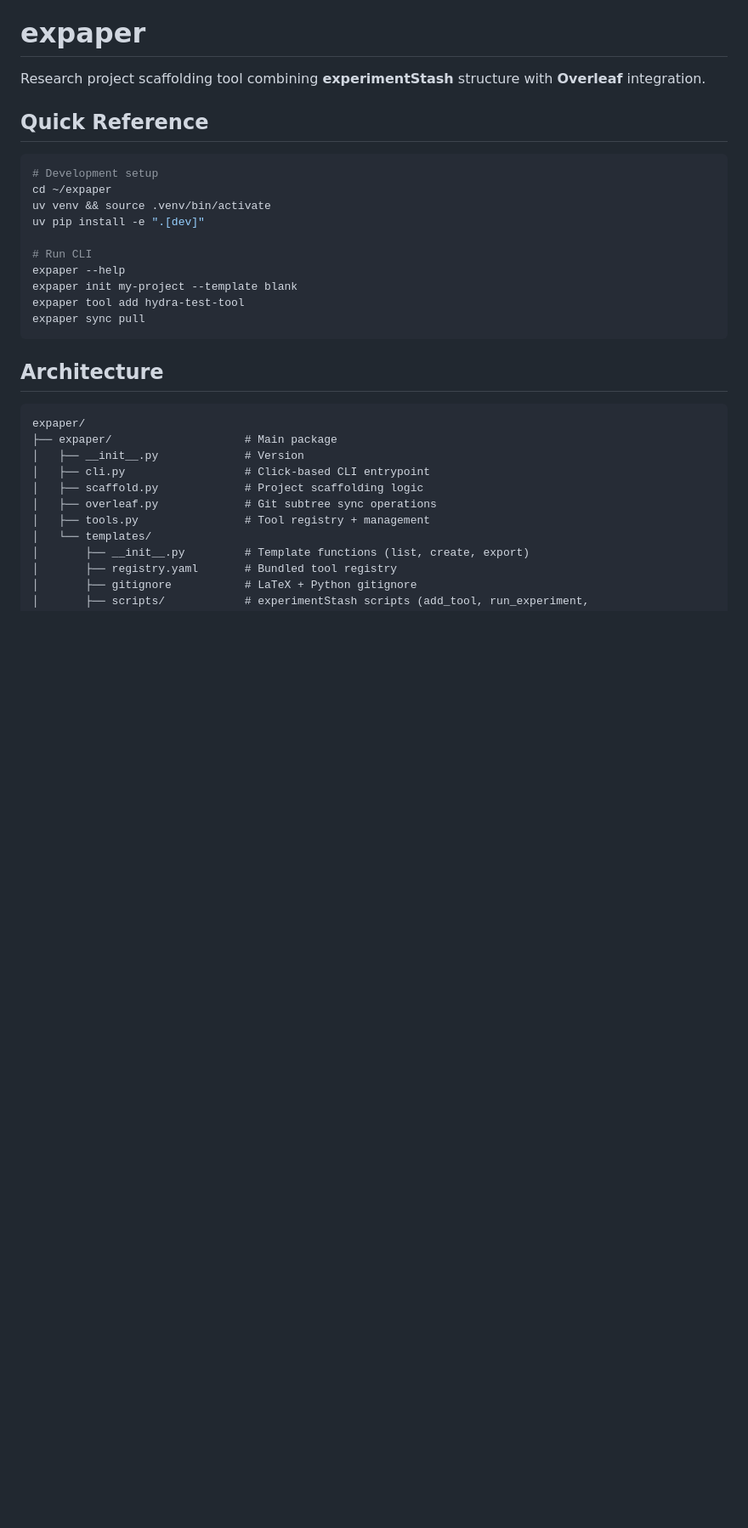
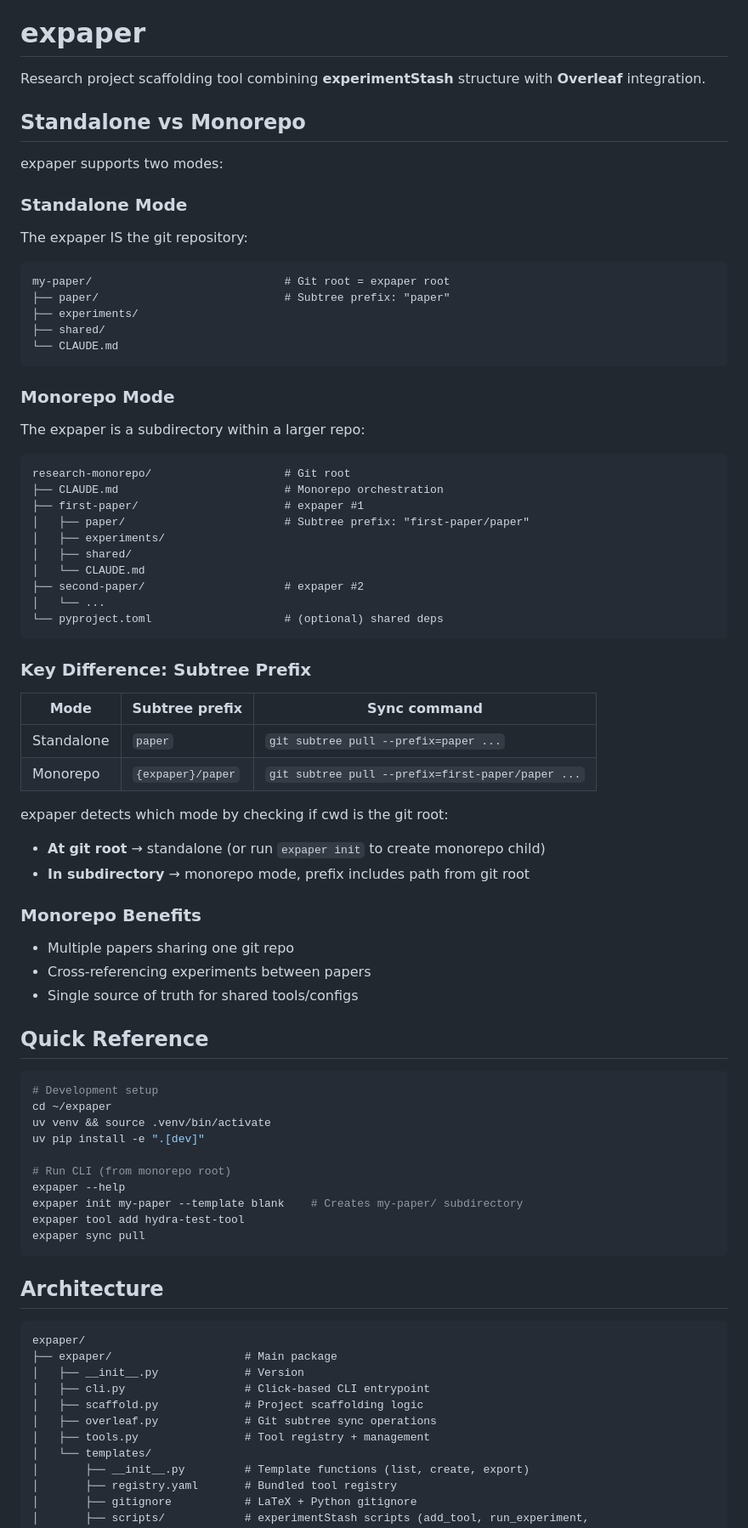
Before and after one commit to cmvcordova/expaper, a Markdown page: CLAUDE.md, the part around one of its changes. Shown at 85% size. Drawn GitHub-style; blank space fills up the shorter version.

````diff
--- a/CLAUDE.md
+++ b/CLAUDE.md
@@ -1,6 +1,51 @@
 # expaper
 
 Research project scaffolding tool combining **experimentStash** structure with **Overleaf** integration.
+
+## Standalone vs Monorepo
+
+expaper supports two modes:
+
+### Standalone Mode
+The expaper IS the git repository:
+```
+my-paper/                             # Git root = expaper root
+├── paper/                            # Subtree prefix: "paper"
+├── experiments/
+├── shared/
+└── CLAUDE.md
+```
+
+### Monorepo Mode
+The expaper is a subdirectory within a larger repo:
+```
+research-monorepo/                    # Git root
+├── CLAUDE.md                         # Monorepo orchestration
+├── first-paper/                      # expaper #1
+│   ├── paper/                        # Subtree prefix: "first-paper/paper"
+│   ├── experiments/
+│   ├── shared/
+│   └── CLAUDE.md
+├── second-paper/                     # expaper #2
+│   └── ...
+└── pyproject.toml                    # (optional) shared deps
+```
+
+### Key Difference: Subtree Prefix
+
+| Mode | Subtree prefix | Sync command |
+|------|----------------|--------------|
+| Standalone | `paper` | `git subtree pull --prefix=paper ...` |
+| Monorepo | `{expaper}/paper` | `git subtree pull --prefix=first-paper/paper ...` |
+
+expaper detects which mode by checking if cwd is the git root:
+- **At git root** → standalone (or run `expaper init` to create monorepo child)
+- **In subdirectory** → monorepo mode, prefix includes path from git root
+
+### Monorepo Benefits
+- Multiple papers sharing one git repo
+- Cross-referencing experiments between papers
+- Single source of truth for shared tools/configs
 
 ## Quick Reference
 
@@ -10,9 +55,9 @@ cd ~/expaper
 uv venv && source .venv/bin/activate
 uv pip install -e ".[dev]"
 
-# Run CLI
+# Run CLI (from monorepo root)
 expaper --help
-expaper init my-project --template blank
+expaper init my-paper --template blank    # Creates my-paper/ subdirectory
 expaper tool add hydra-test-tool
 expaper sync pull
 ```
````
Also changed, not shown: other parts of CLAUDE.md (+33 -24 lines).
